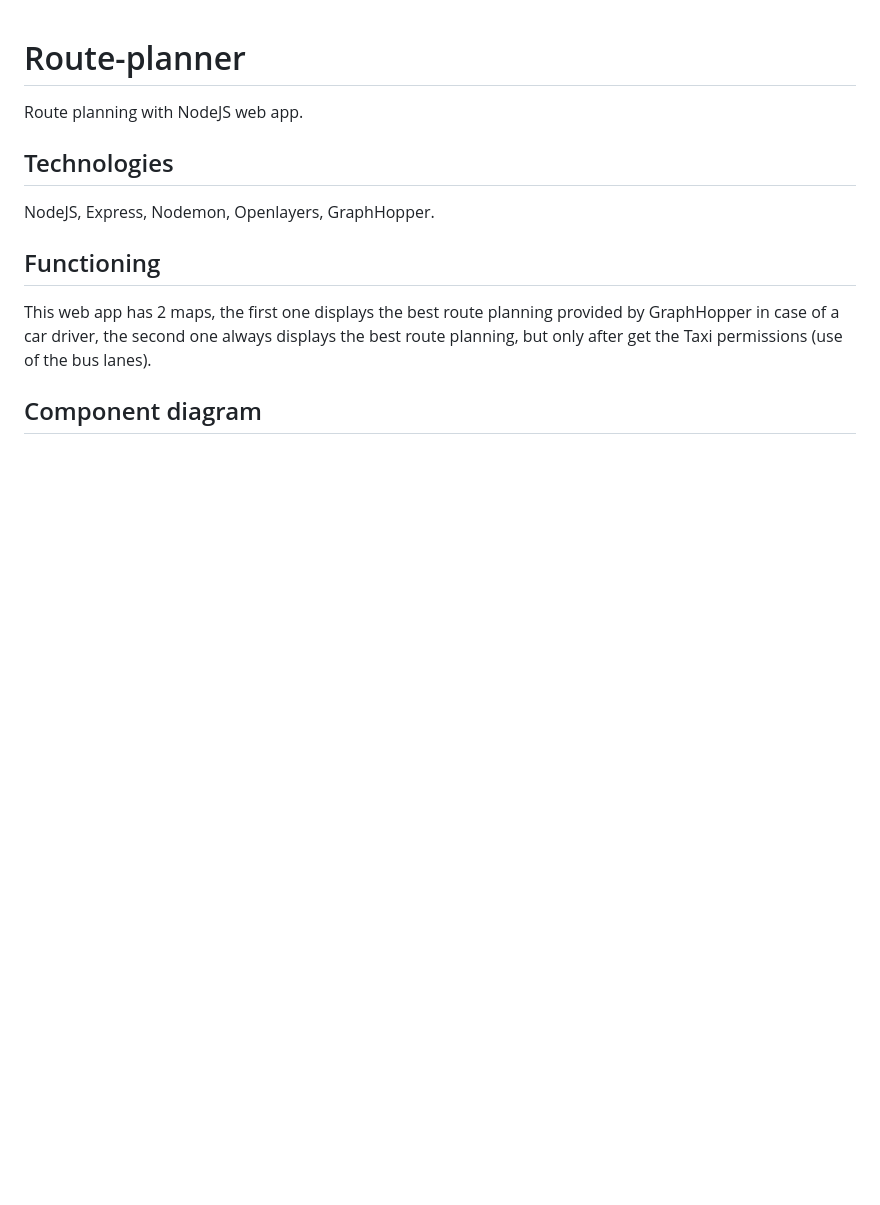
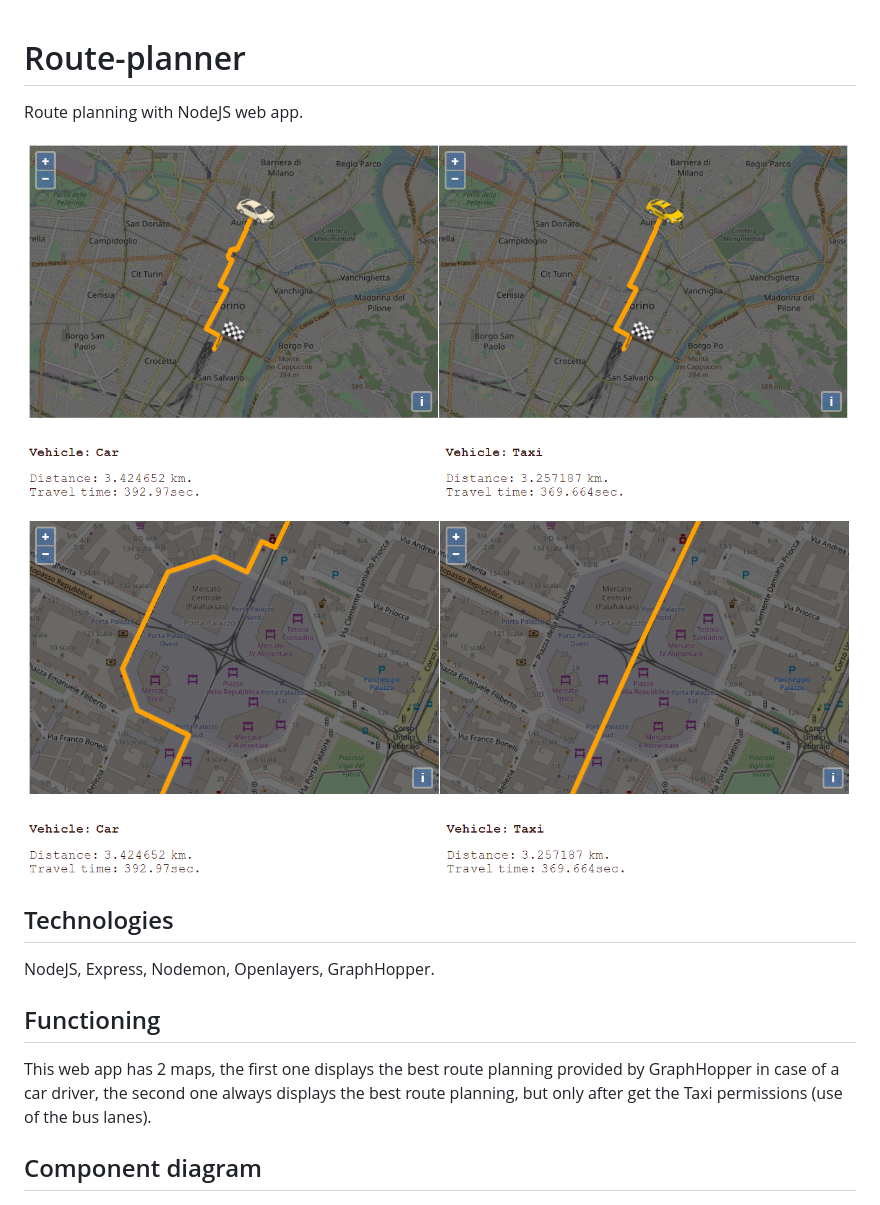
Before and after one commit to bugspencer404/route-planner, a Markdown page: README.md, the part around the change. Drawn GitHub-style; pictures changed too: frontend/images/image.png (added), frontend/images/image2.png (added); blank space fills up the shorter version.

```diff
--- a/README.md
+++ b/README.md
@@ -1,6 +1,9 @@
 # Route-planner
 
 Route planning with NodeJS web app.
+
+![Route Planning](/frontend/images/image.png)
+![Route Planning 2](/frontend/images/image2.png)
 
 ## Technologies
 
```
